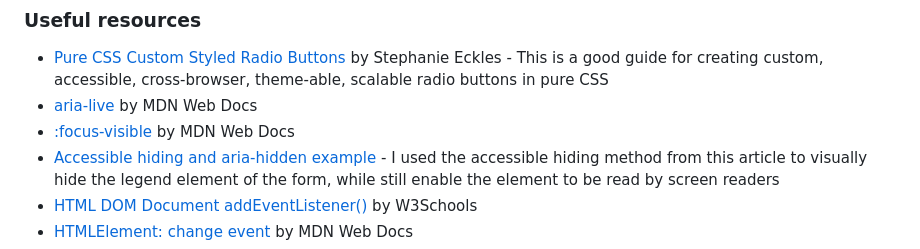
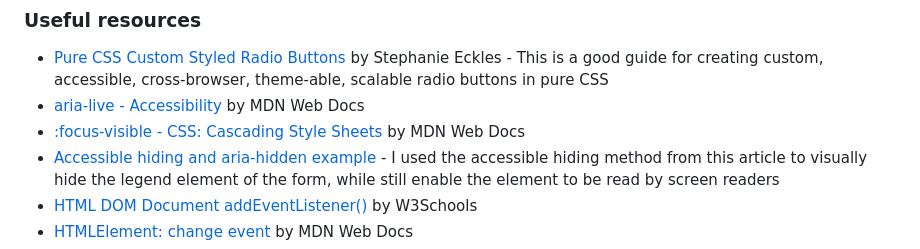
Before and after one commit to helenclx/Frontend-Mentor-Challenges, a Markdown page: interactive-rating-component/README.md, the part around the change. Rendered like a GitHub page.

```diff
--- a/interactive-rating-component/README.md
+++ b/interactive-rating-component/README.md
@@ -71,8 +71,8 @@ I aim to practice making my web pages accessible and my JavaScript skills more t
 ### Useful resources
 
 - [Pure CSS Custom Styled Radio Buttons](https://moderncss.dev/pure-css-custom-styled-radio-buttons/) by Stephanie Eckles - This is a good guide for creating custom, accessible, cross-browser, theme-able, scalable radio buttons in pure CSS
-- [aria-live](https://developer.mozilla.org/en-US/docs/Web/Accessibility/ARIA/Attributes/aria-live) by MDN Web Docs
-- [:focus-visible](https://developer.mozilla.org/en-US/docs/Web/CSS/:focus-visible) by MDN Web Docs
+- [aria-live - Accessibility](https://developer.mozilla.org/en-US/docs/Web/Accessibility/ARIA/Attributes/aria-live) by MDN Web Docs
+- [:focus-visible - CSS: Cascading Style Sheets](https://developer.mozilla.org/en-US/docs/Web/CSS/:focus-visible) by MDN Web Docs
 - [Accessible hiding and aria-hidden example](https://a11y-guidelines.orange.com/en/articles/accessible-hiding/) - I used the accessible hiding method from this article to visually hide the legend element of the form, while still enable the element to be read by screen readers
 - [HTML DOM Document addEventListener()](https://www.w3schools.com/jsref/met_document_addeventlistener.asp) by W3Schools
 - [HTMLElement: change event](https://developer.mozilla.org/en-US/docs/Web/API/HTMLElement/change_event) by MDN Web Docs
```
